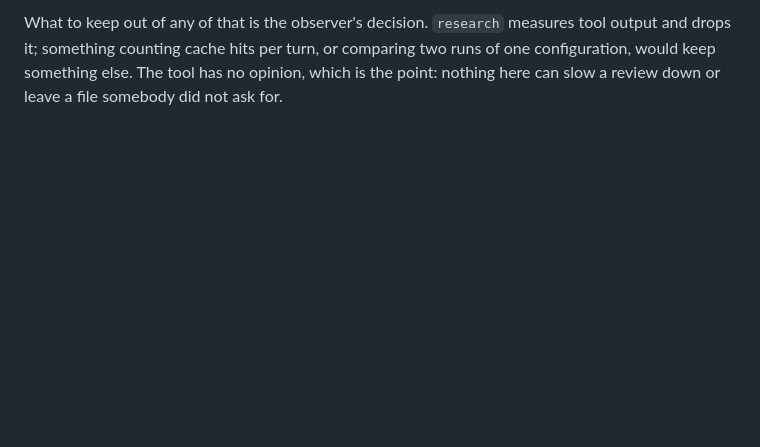
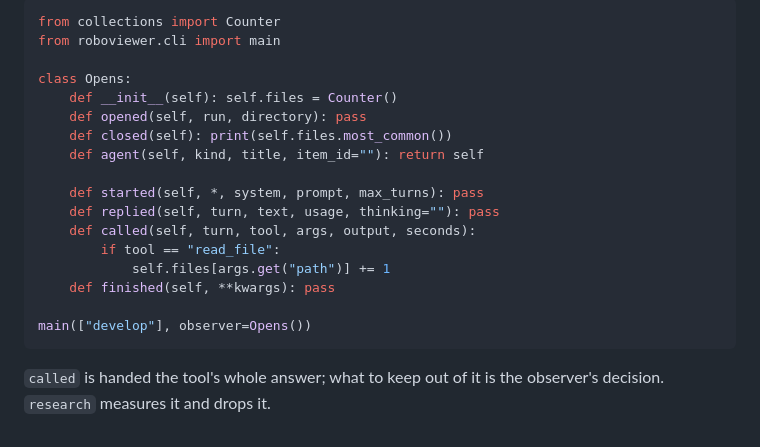
Before and after one commit to axazeano/Roboviewer, a Markdown page: docs/research.md, the part around one of its changes. GitHub-like rendering; blank space fills up the shorter version.

````diff
--- a/docs/research.md
+++ b/docs/research.md
@@ -114,6 +160,23 @@ its whole answer, and the outcome.
 
-What to keep out of any of that is the observer's decision. `research` measures
-tool output and drops it; something counting cache hits per turn, or comparing
-two runs of one configuration, would keep something else. The tool has no
-opinion, which is the point: nothing here can slow a review down or leave a file
-somebody did not ask for.
+```python
+from collections import Counter
+from roboviewer.cli import main
+
+class Opens:
+    def __init__(self): self.files = Counter()
+    def opened(self, run, directory): pass
+    def closed(self): print(self.files.most_common())
+    def agent(self, kind, title, item_id=""): return self
+
+    def started(self, *, system, prompt, max_turns): pass
+    def replied(self, turn, text, usage, thinking=""): pass
+    def called(self, turn, tool, args, output, seconds):
+        if tool == "read_file":
+            self.files[args.get("path")] += 1
+    def finished(self, **kwargs): pass
+
+main(["develop"], observer=Opens())
+```
+
+`called` is handed the tool's whole answer; what to keep out of it is the
+observer's decision. `research` measures it and drops it.
````
Also changed, not shown: other parts of docs/research.md (+114 -68 lines).
